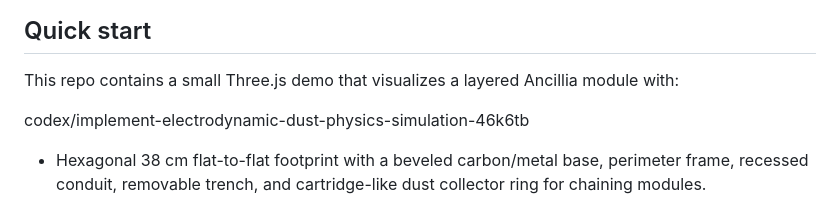
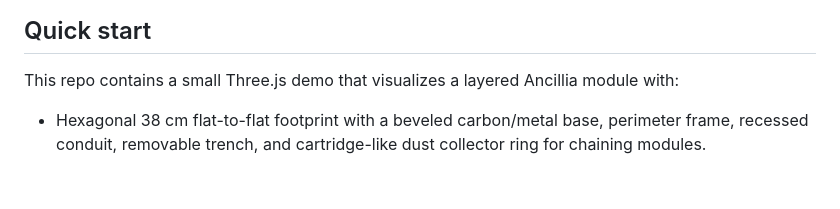
Before and after one commit to Zaki-unstoppable/Ancilia, a Markdown page: README.md, the part around the change. Rendered like a GitHub page; blank space fills up the shorter version.

Commit message:
Update README
Removed a specific  reference and retained the description of the Ancillia module's features.

```diff
--- a/README.md
+++ b/README.md
@@ -6,7 +6,6 @@ Electrodynamic Dust Shielding Module (EDSM)
 
 This repo contains a small Three.js demo that visualizes a layered Ancillia module with:
 
- codex/implement-electrodynamic-dust-physics-simulation-46k6tb
 - Hexagonal 38 cm flat-to-flat footprint with a beveled carbon/metal base, perimeter frame, recessed conduit, removable trench, and cartridge-like dust collector ring for chaining modules.
 - Transparent cover plate and substrate (dielectric stack) with rim-lit edges, tuned IOR, and a visible metallic bezel so the glass layers read distinctly against the chassis.
 - Radial + concentric electrode mesh on fused-silica support, inset pogo-pin edge rails, curved telemetry cable breakout, and visible electrode lanes with docking hardware and rounded chassis detailing.
```
